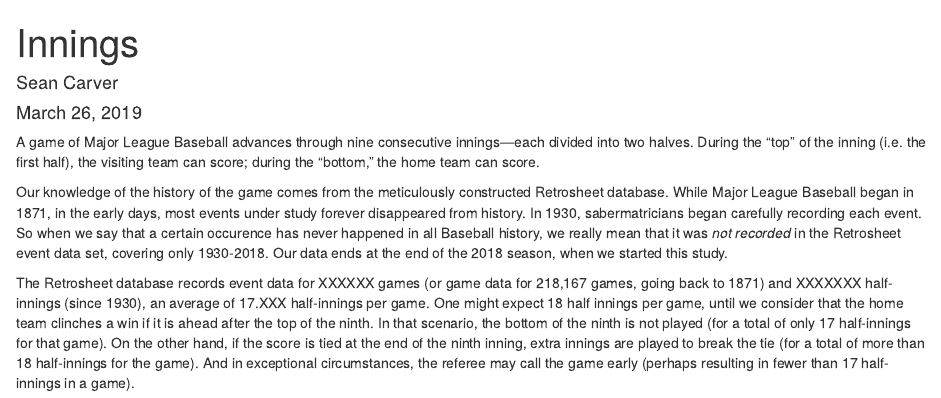
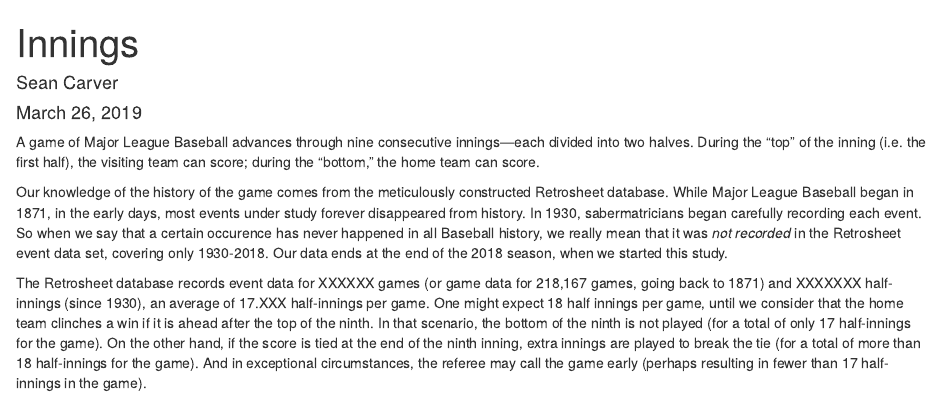
Before and after one commit to seancarverphd/bbanalysis, an R Markdown document (unlikely/innings.Rmd): the page in a window 1100 px wide, from its top. Rendered offline with R 4.5, knitr and Pandoc, with nearby package versions.

Commit message:
A few more minor tweaks to innings.Rmd

```diff
--- a/unlikely/innings.Rmd
+++ b/unlikely/innings.Rmd
@@ -13,4 +13,4 @@ A game of Major League Baseball advances through nine consecutive innings---each
 
 Our knowledge of the history of the game comes from the meticulously constructed Retrosheet database.  While Major League Baseball began in 1871, in the early days, most events under study forever disappeared from history.  In 1930, sabermatricians began carefully recording each event.  So when we say that a certain occurence has never happened in all Baseball history, we really mean that it was _not recorded_ in the Retrosheet event data set, covering only 1930-2018. Our data ends at the end of the 2018 season, when we started this study.
 
-The Retrosheet database records event data for XXXXXX games (or game data for 218,167 games, going back to 1871) and XXXXXXX half-innings (since 1930), an average of 17.XXX half-innings per game.  One might expect 18 half innings per game, until we consider that the home team clinches a win if it is ahead after the top of the ninth.  In that scenario, the bottom of the ninth is not played (for a total of only 17 half-innings for that game).  On the other hand, if the score is tied at the end of the ninth inning, extra innings are played to break the tie (for a total of more than 18 half-innings for the game). And in exceptional circumstances, the referee may call the game early (perhaps resulting in fewer than 17 half-innings in a game).
+The Retrosheet database records event data for XXXXXX games (or game data for 218,167 games, going back to 1871) and XXXXXXX half-innings (since 1930), an average of 17.XXX half-innings per game.  One might expect 18 half innings per game, until we consider that the home team clinches a win if it is ahead after the top of the ninth.  In that scenario, the bottom of the ninth is not played (for a total of only 17 half-innings for the game).  On the other hand, if the score is tied at the end of the ninth inning, extra innings are played to break the tie (for a total of more than 18 half-innings for the game). And in exceptional circumstances, the referee may call the game early (perhaps resulting in fewer than 17 half-innings in the game).
```
